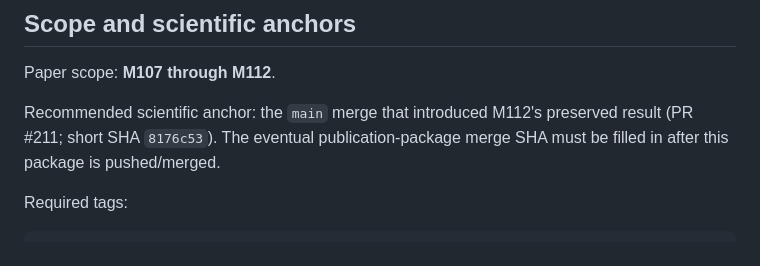
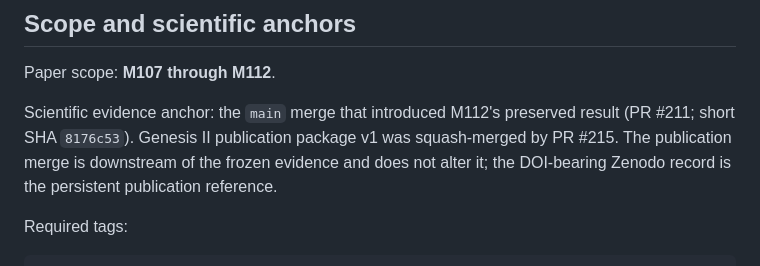
Before and after one commit to mjodheim/mira-genesis, a Markdown page: papers/genesis-ii-preprint/SUBMISSION_METADATA.md, the part around the change. Drawn GitHub-style.

Commit message:
docs: record Genesis II publication merge (#216)
Record PR #215 as the Genesis II publication merge while keeping the DOI-bearing Zenodo record as the persistent publication reference.

```diff
--- a/papers/genesis-ii-preprint/SUBMISSION_METADATA.md
+++ b/papers/genesis-ii-preprint/SUBMISSION_METADATA.md
@@ -43,7 +43,7 @@ A system that improves the machinery it uses to acquire capabilities raises two
 
 Paper scope: **M107 through M112**.
 
-Recommended scientific anchor: the `main` merge that introduced M112's preserved result (PR #211; short SHA `8176c53`). The eventual publication-package merge SHA must be filled in after this package is pushed/merged.
+Scientific evidence anchor: the `main` merge that introduced M112's preserved result (PR #211; short SHA `8176c53`). Genesis II publication package v1 was squash-merged by PR #215. The publication merge is downstream of the frozen evidence and does not alter it; the DOI-bearing Zenodo record is the persistent publication reference.
 
 Required tags:
 
```
